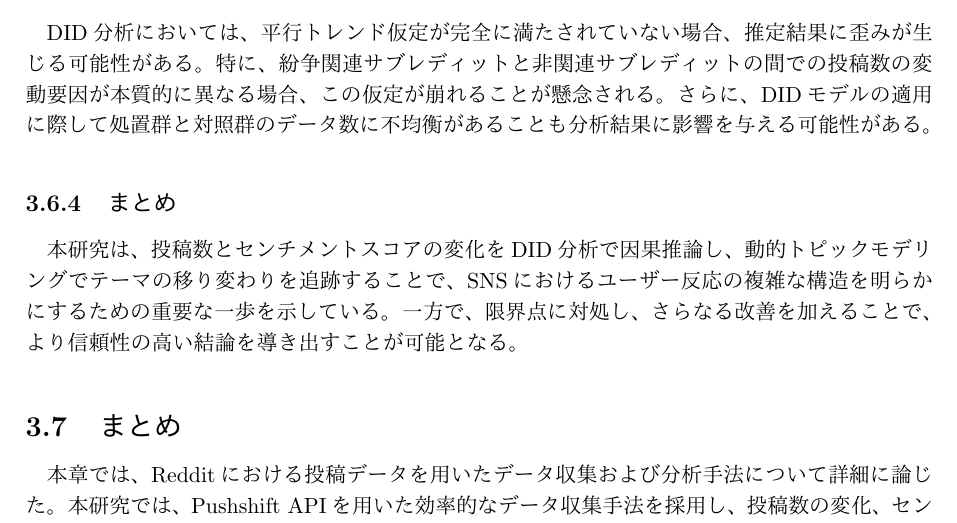
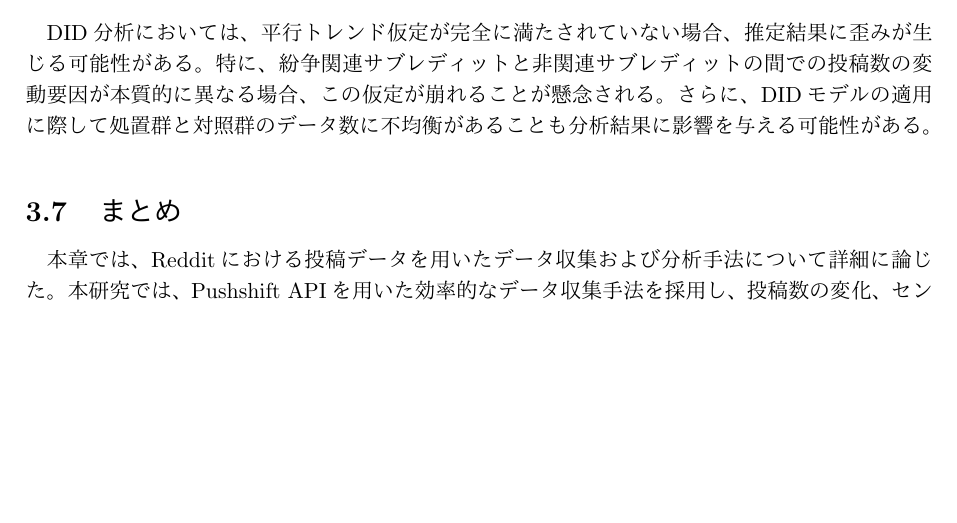
Before and after one commit to ShotaTanemura/SenorThesis, a LaTeX document (docs/main.tex): part of page 15 of 24, cut so that both start at the same text, the shorter picture padded with empty space. Compiled offline with pLaTeX and dvipdfmx.

Commit message:
Remove conclusion of subsection

```diff
--- a/docs/main.tex
+++ b/docs/main.tex
@@ -273,9 +273,6 @@
     \subsection{DID分析の限界}
     DID分析においては、平行トレンド仮定が完全に満たされていない場合、推定結果に歪みが生じる可能性がある。特に、紛争関連サブレディットと非関連サブレディットの間での投稿数の変動要因が本質的に異なる場合、この仮定が崩れることが懸念される。さらに、DIDモデルの適用に際して処置群と対照群のデータ数に不均衡があることも分析結果に影響を与える可能性がある。
 
-    \subsection{まとめ}
-    本研究は、投稿数とセンチメントスコアの変化をDID分析で因果推論し、動的トピックモデリングでテーマの移り変わりを追跡することで、SNSにおけるユーザー反応の複雑な構造を明らかにするための重要な一歩を示している。一方で、限界点に対処し、さらなる改善を加えることで、より信頼性の高い結論を導き出すことが可能となる。
-
     \section{まとめ}
     本章では、Redditにおける投稿データを用いたデータ収集および分析手法について詳細に論じた。本研究では、Pushshift APIを用いた効率的なデータ収集手法を採用し、投稿数の変化、センチメントスコアの推移、議論のトピックの変遷を明らかにするための多様な分析手法を組み合わせたアプローチを採用している。
 
```
